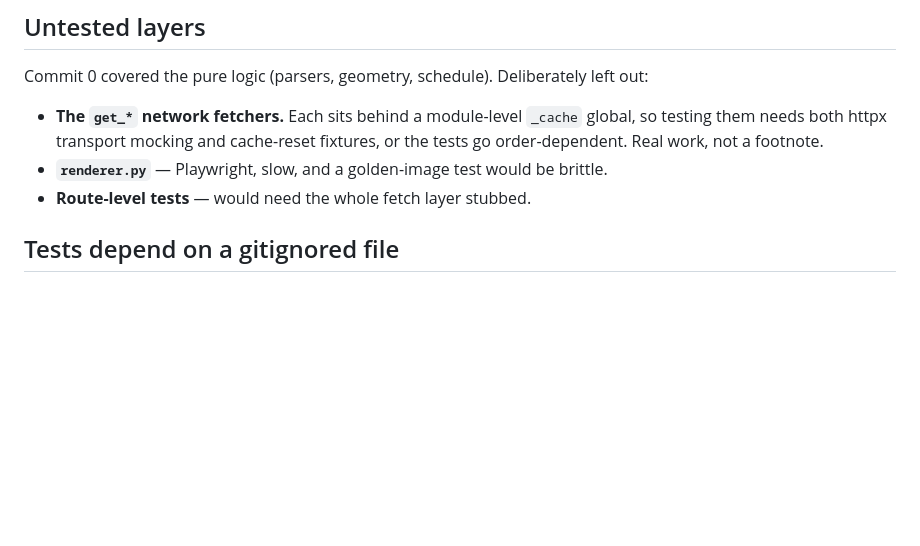
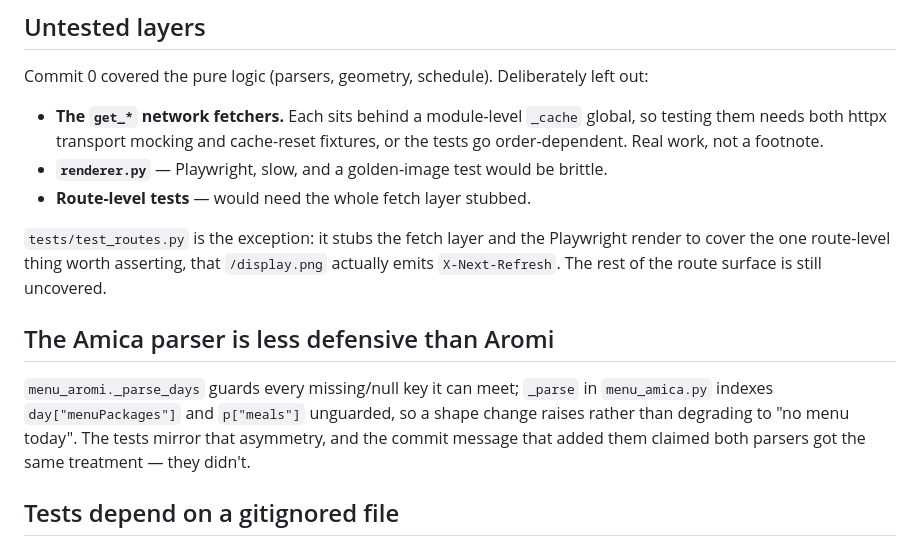
Before and after one commit to epuronta/everyday-screen, a Markdown page: TODO.md, the part around the change. Rendered like a GitHub page; blank space fills up the shorter version.

Commit message:
Record a test-suite gap the review turned up
The Amica parser is materially less defensive than Aromi - it indexes
menuPackages and meals unguarded where Aromi checks every key - and the
commit that added those tests claimed both got the same treatment.

```diff
--- a/TODO.md
+++ b/TODO.md
@@ -58,6 +58,19 @@ out:
 - **`renderer.py`** — Playwright, slow, and a golden-image test would be brittle.
 - **Route-level tests** — would need the whole fetch layer stubbed.
 
+`tests/test_routes.py` is the exception: it stubs the fetch layer and the
+Playwright render to cover the one route-level thing worth asserting, that
+`/display.png` actually emits `X-Next-Refresh`. The rest of the route surface
+is still uncovered.
+
+## The Amica parser is less defensive than Aromi
+
+`menu_aromi._parse_days` guards every missing/null key it can meet; `_parse` in
+`menu_amica.py` indexes `day["menuPackages"]` and `p["meals"]` unguarded, so a
+shape change raises rather than degrading to "no menu today". The tests mirror
+that asymmetry, and the commit message that added them claimed both parsers got
+the same treatment — they didn't.
+
 ## Tests depend on a gitignored file
 
 Anything importing `app.main` needs `app/settings_local.py` to exist, which is
```
